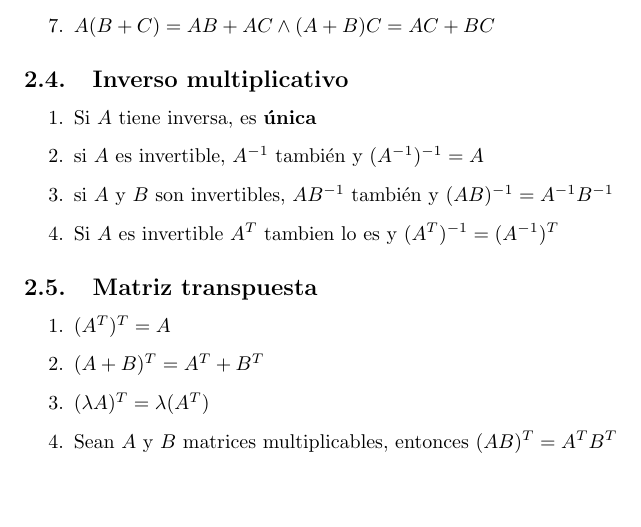
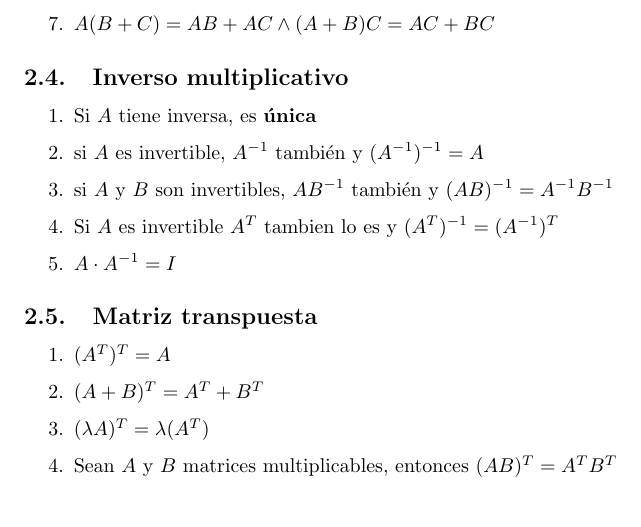
Before and after one commit to seryios-12/special-umbrella, a LaTeX CV (álgebra I c2/resumen conceptos c2.tex): part of page 2 of 2, cut so that both start at the same text. Compiled offline with pdfLaTeX.

Commit message:
añadida propiedad matriz inversa

```diff
--- a/álgebra I c2/resumen conceptos c2.tex
+++ b/álgebra I c2/resumen conceptos c2.tex
@@ -103,6 +103,7 @@
 	\item si $A$ es invertible, $A^{-1}$ también y $(A^{-1})^{-1}=A$
 	\item si $A$ y $B$ son invertibles, $AB^{-1}$ también y $(AB)^{-1}=A^{-1}B^{-1}$
 	\item Si $A$ es invertible $A^{T}$ tambien lo es y $(A^{T})^{-1}=(A^{-1})^{T}$
+	\item $A \cdot A^{-1}=I$
 \end{enumerate}
 
 \subsection{Matriz transpuesta}
```
Also changed, not shown: álgebra I c2/resumen conceptos c2.pdf, 2 other files.
